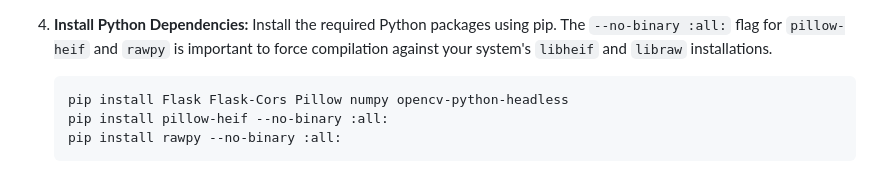
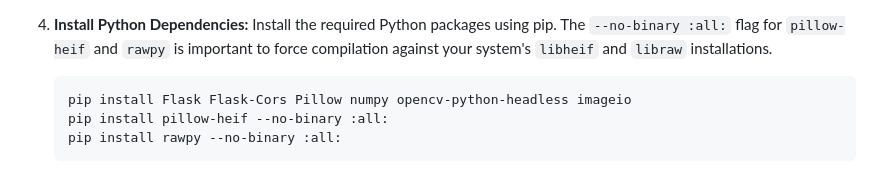
Before and after one commit to aa3025/photogallery, a Markdown page: README.md, the part around the change. GitHub-like rendering.

````diff
--- a/README.md
+++ b/README.md
@@ -56,7 +56,7 @@ Before you begin, ensure you have the following installed on your system:
 4.  **Install Python Dependencies:**
     Install the required Python packages using pip. The `--no-binary :all:` flag for `pillow-heif` and `rawpy` is important to force compilation against your system's `libheif` and `libraw` installations.
     ```bash
-    pip install Flask Flask-Cors Pillow numpy opencv-python-headless
+    pip install Flask Flask-Cors Pillow numpy opencv-python-headless imageio
     pip install pillow-heif --no-binary :all:
     pip install rawpy --no-binary :all:
     ```
````
